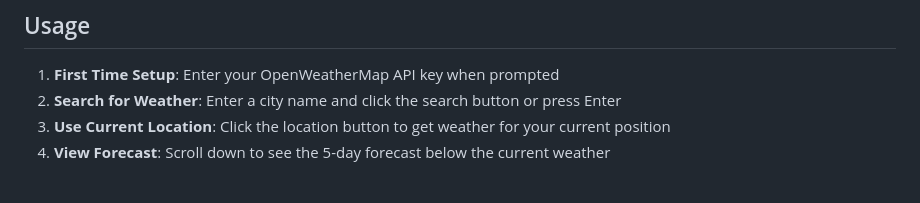
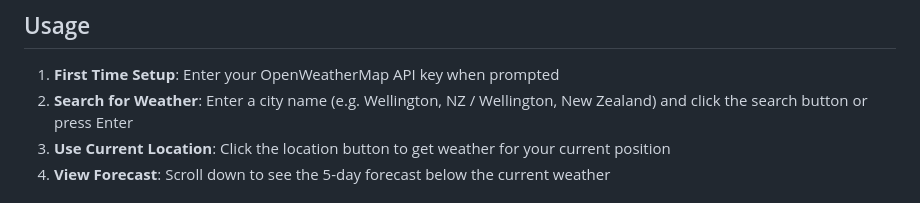
Before and after one commit to devcairo/TrueClimate, a Markdown page: README.md, the part around the change. GitHub-like rendering.

Commit message:
Updated README.MD again.

```diff
--- a/README.md
+++ b/README.md
@@ -39,7 +39,7 @@ Hello all! My name is Sa'Cairo Bonner and this here is a responsive weather appl
 ## Usage
 
 1. **First Time Setup**: Enter your OpenWeatherMap API key when prompted
-2. **Search for Weather**: Enter a city name and click the search button or press Enter
+2. **Search for Weather**: Enter a city name (e.g. Wellington, NZ / Wellington, New Zealand) and click the search button or press Enter
 3. **Use Current Location**: Click the location button to get weather for your current position
 4. **View Forecast**: Scroll down to see the 5-day forecast below the current weather
 
```
